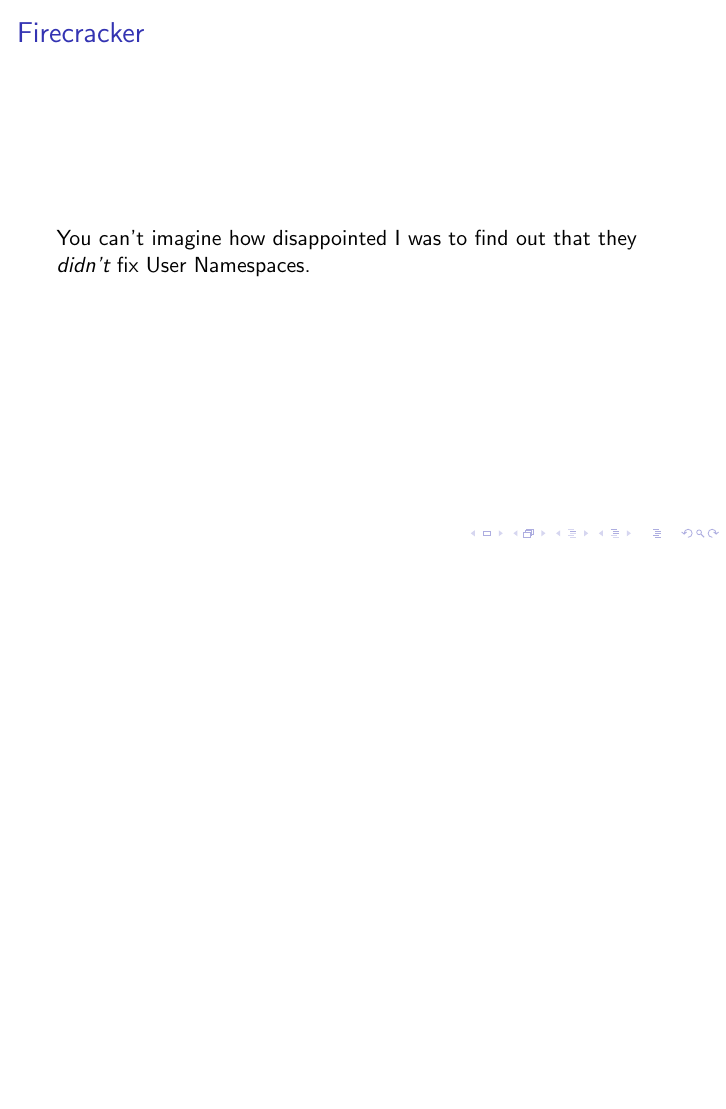
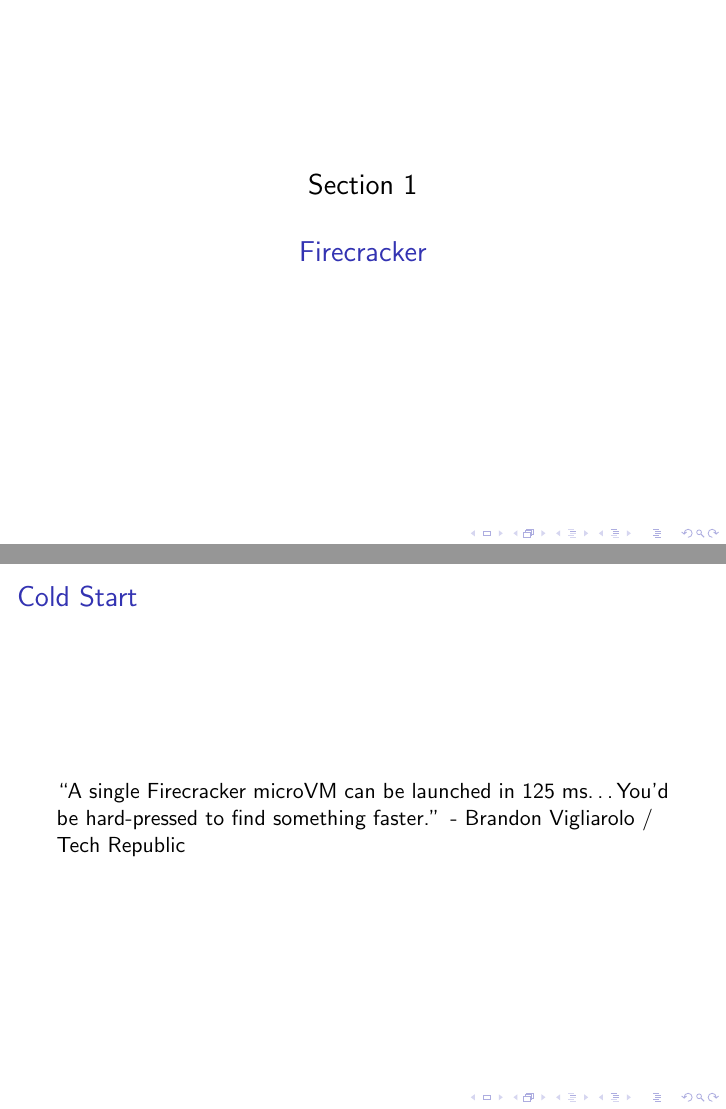
Before and after one commit to robertdfrench/lambda-is-terrible, LaTeX slides (slides.tex): page 9 of 9 before the commit and pages 9 and 10 of 11 after it, the two joined at a grey line, the shorter picture padded with empty space. Compiled offline with pdfLaTeX.

Commit message:
Reference Coldstart times

```diff
--- a/slides.tex
+++ b/slides.tex
@@ -34,6 +34,16 @@
 	\end{itemize}
 \end{frame}
 
+\section{Firecracker}
+\frame{\sectionpage}
+
+\begin{frame}
+	\frametitle{Cold Start}
+	``A single Firecracker microVM can be launched in 125 ms\ldots You'd be
+	hard-pressed to find something faster.''
+	- \href{https://www.techrepublic.com/article/aws-firecracker-10-things-every-tech-pro-should-know/}{Brandon Vigliarolo / Tech Republic}
+\end{frame}
+
 \begin{frame}
 	\frametitle{Firecracker}
 	You can't imagine how disappointed I was to find out that they \emph{didn't} fix
```
